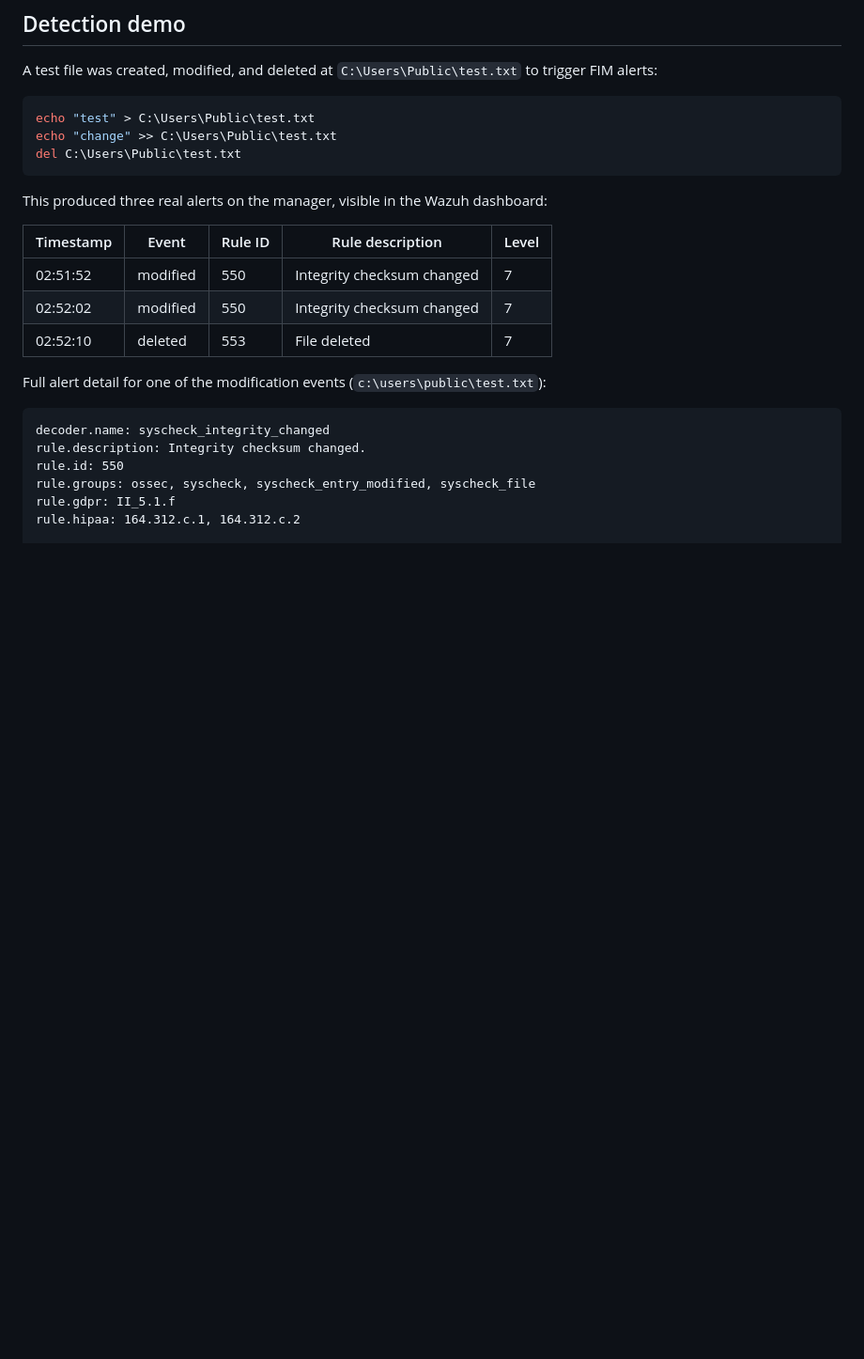
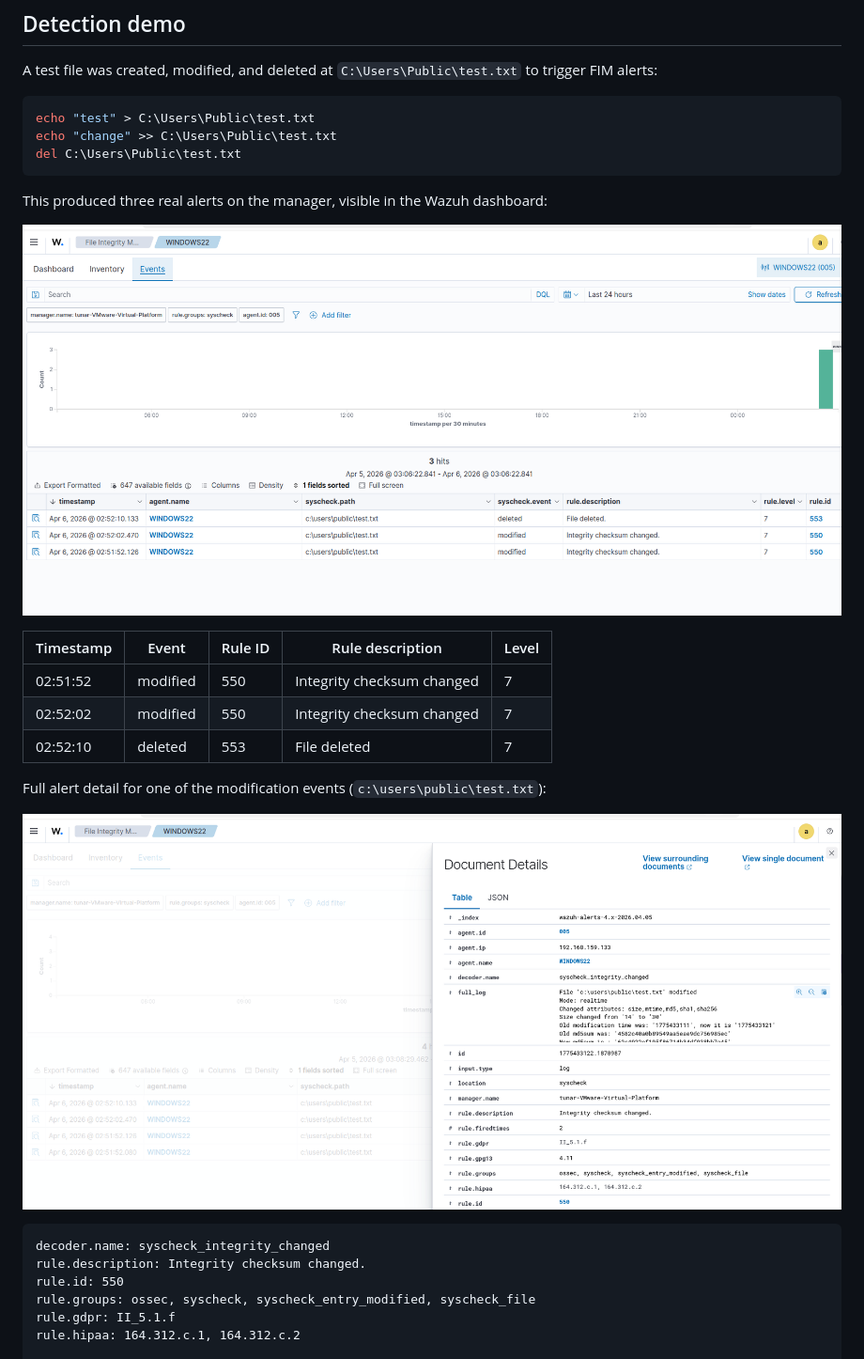
Before and after one commit to Ralphare/wazuh-home-soc-lab, a Markdown page: README.md, the part around one of its changes. Shown at 94% size. GitHub-like rendering; pictures changed too: Screenshots/Details of the file change event.png, Screenshots/Events in File Integrity Monitoring.png (added); blank space fills up the shorter version.

````diff
--- a/README.md
+++ b/README.md
@@ -52,6 +52,8 @@ del C:\Users\Public\test.txt
 
 This produced three real alerts on the manager, visible in the Wazuh dashboard:
 
+![FIM events for the test file in the Wazuh dashboard](Screenshots/Events%20in%20File%20Integrity%20Monitoring.png)
+
 | Timestamp | Event | Rule ID | Rule description | Level |
 |---|---|---|---|---|
 | 02:51:52 | modified | 550 | Integrity checksum changed | 7 |
@@ -59,6 +61,8 @@ This produced three real alerts on the manager, visible in the Wazuh dashboard:
 | 02:52:10 | deleted | 553 | File deleted | 7 |
 
 Full alert detail for one of the modification events (`c:\users\public\test.txt`):
+
+![Full alert detail for rule 550](Screenshots/Details%20of%20the%20file%20change%20event.png)
 
 ```
 decoder.name: syscheck_integrity_changed
````
Also changed, not shown: other parts of README.md (+4 -2 lines), Screenshots/Endpoints(1 active agent).png, Screenshots/Events in File Intgrity Monitoring.png (deleted), Screenshots/Overview.png, Screenshots/Windows Agent Details.png.
